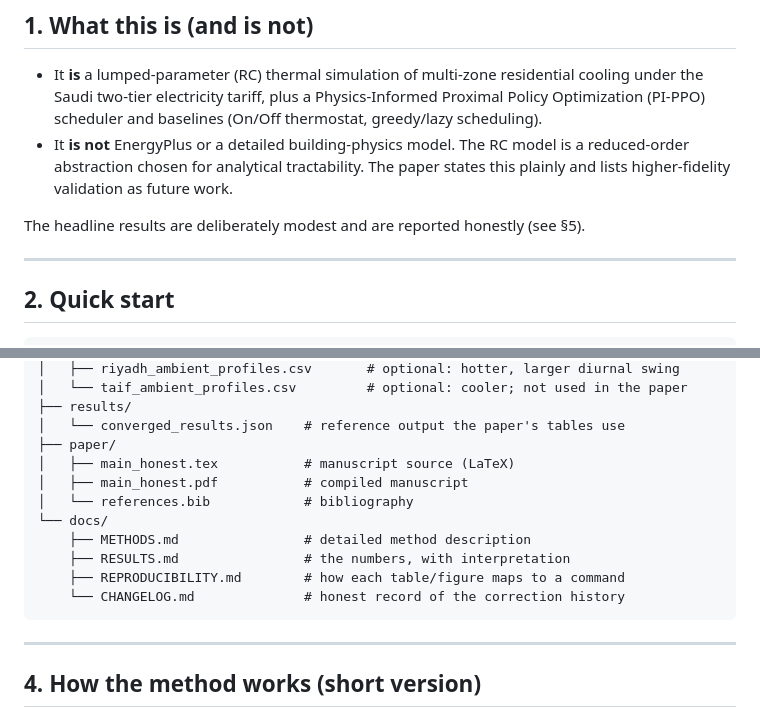
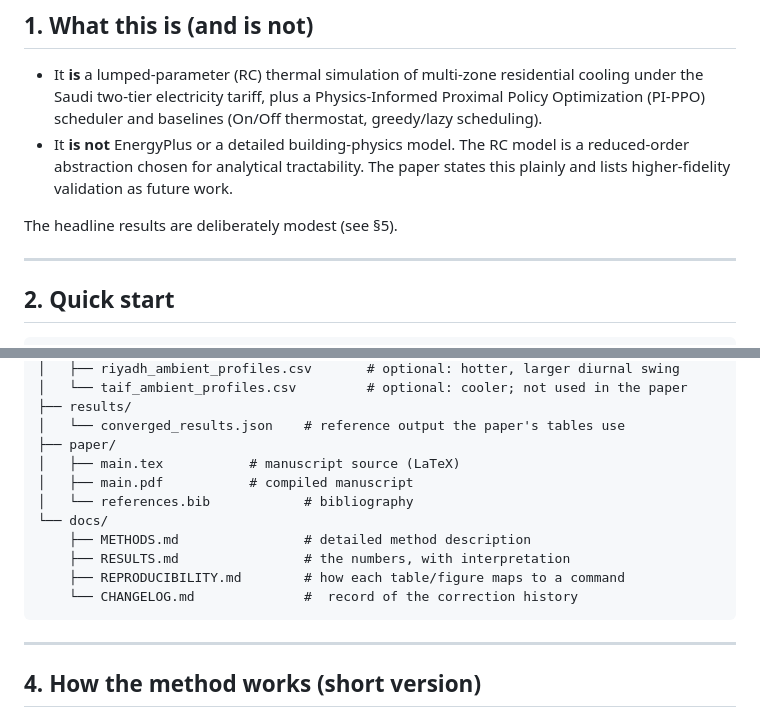
Before and after one commit to drhamzahfaraj/Cost-Effective-Tariff-Aware-HVAC-Coordination-in-Saudi-Residential-Buildings-Using-Physics-Informed-, a Markdown page: README.md, 2 parts joined by grey strips. Drawn GitHub-style.

Commit message:
Update README for clarity and file naming

````diff
--- a/README.md
+++ b/README.md
@@ -20,7 +20,7 @@ executing the simulation and the reinforcement-learning training in `src/`.
   abstraction chosen for analytical tractability. The paper states this plainly and lists
   higher-fidelity validation as future work.
 
-The headline results are deliberately modest and are reported honestly (see §5).
+The headline results are deliberately modest (see §5).
 
 ---
 
@@ -71,14 +71,14 @@ Optional flags:
 ├── results/
 │   └── converged_results.json    # reference output the paper's tables use
 ├── paper/
-│   ├── main_honest.tex           # manuscript source (LaTeX)
-│   ├── main_honest.pdf           # compiled manuscript
+│   ├── main.tex           # manuscript source (LaTeX)
+│   ├── main.pdf           # compiled manuscript
 │   └── references.bib            # bibliography
 └── docs/
     ├── METHODS.md                # detailed method description
     ├── RESULTS.md                # the numbers, with interpretation
     ├── REPRODUCIBILITY.md        # how each table/figure maps to a command
-    └── CHANGELOG.md              # honest record of the correction history
+    └── CHANGELOG.md              #  record of the correction history
 ```
 
 ---
````
